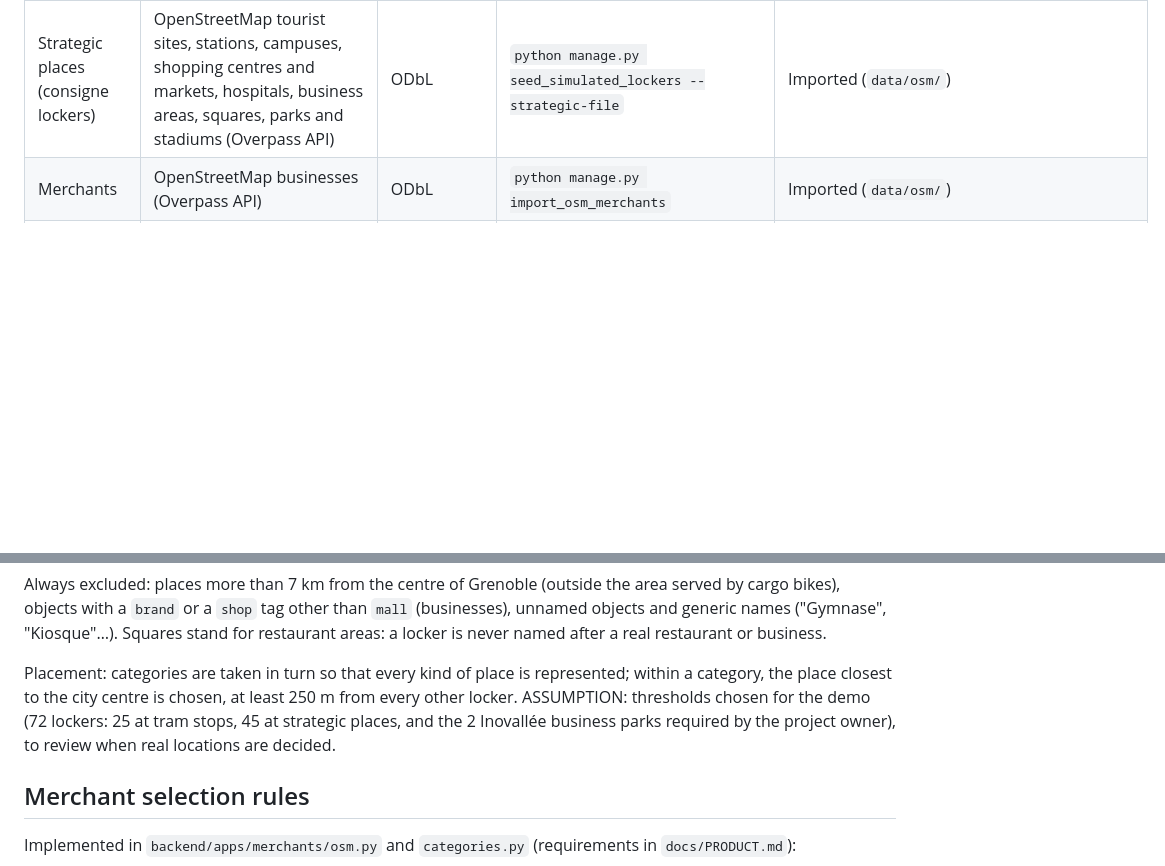
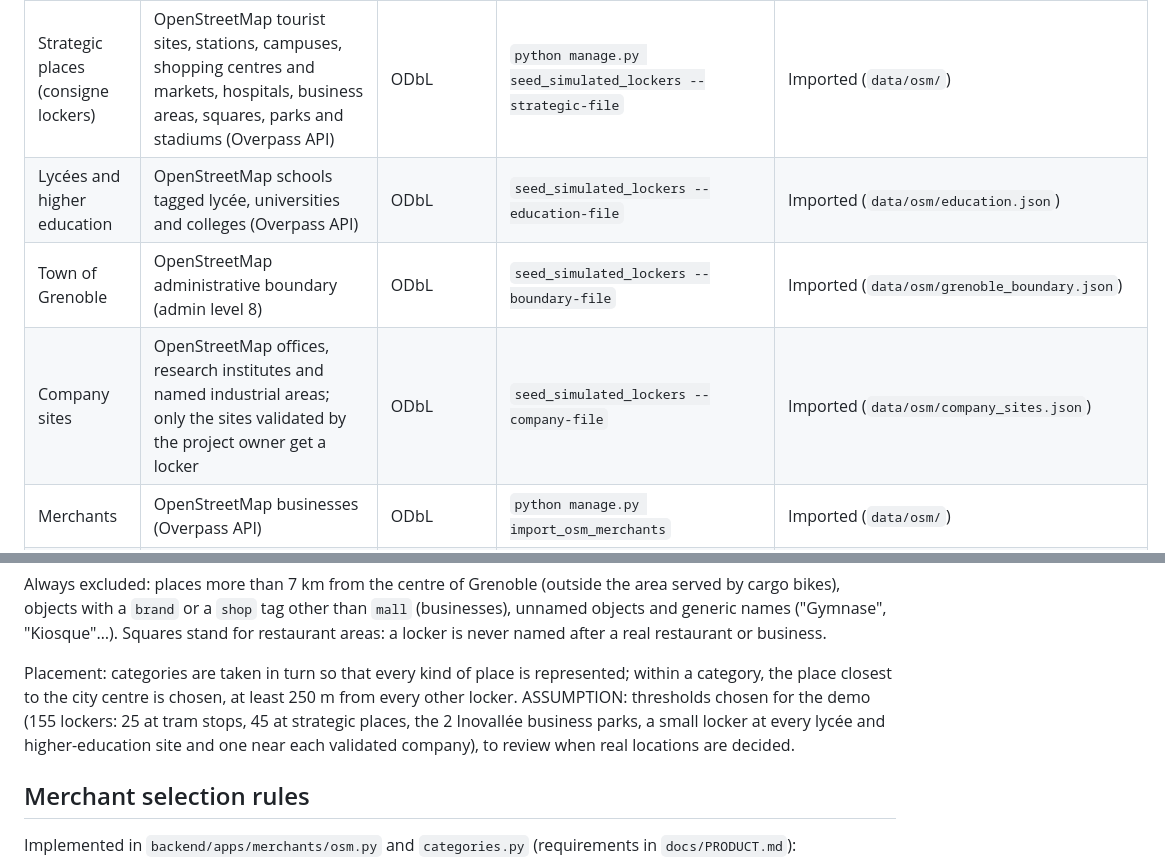
Before and after one commit to foobarbao/city_groom, a Markdown page: docs/DATA_SOURCES.md, 2 parts joined by grey strips. Rendered like a GitHub page; blank space fills up the shorter version.

Commit message:
docs: record the locker network by place
Co-Authored-By: Claude Opus 5.5 <noreply@anthropic.com>
Claude-Session: https://claude.ai/code/session_01N6LBo2RbcSTMFnAEQAPVTe

```diff
--- a/docs/DATA_SOURCES.md
+++ b/docs/DATA_SOURCES.md
@@ -11,6 +11,9 @@ imported. Real data is preferred everywhere; simulated data is labelled
 | Map background                      | OpenStreetMap-based vector tiles (OpenFreeMap for the demo)                                                                                          | ODbL (data), attribution required                                                   | Loaded by MapLibre at runtime (`VITE_MAP_STYLE_URL`)       | Works in the app (live); embedded as an offline extract in the published demo (`apps/customer/scripts/fetch_offline_map.py`) |
 | Candidate locker sites              | OpenStreetMap tram stops of Grenoble-Alpes Métropole (Overpass API)                                                                                  | ODbL                                                                                | `python manage.py seed_simulated_lockers`                  | Imported (`data/osm/`)                                                                                                       |
 | Strategic places (consigne lockers) | OpenStreetMap tourist sites, stations, campuses, shopping centres and markets, hospitals, business areas, squares, parks and stadiums (Overpass API) | ODbL                                                                                | `python manage.py seed_simulated_lockers --strategic-file` | Imported (`data/osm/`)                                                                                                       |
+| Lycées and higher education         | OpenStreetMap schools tagged lycée, universities and colleges (Overpass API)                                                                         | ODbL                                                                                | `seed_simulated_lockers --education-file`                  | Imported (`data/osm/education.json`)                                                                                         |
+| Town of Grenoble                    | OpenStreetMap administrative boundary (admin level 8)                                                                                                | ODbL                                                                                | `seed_simulated_lockers --boundary-file`                   | Imported (`data/osm/grenoble_boundary.json`)                                                                                 |
+| Company sites                       | OpenStreetMap offices, research institutes and named industrial areas; only the sites validated by the project owner get a locker                    | ODbL                                                                                | `seed_simulated_lockers --company-file`                    | Imported (`data/osm/company_sites.json`)                                                                                     |
 | Merchants                           | OpenStreetMap businesses (Overpass API)                                                                                                              | ODbL                                                                                | `python manage.py import_osm_merchants`                    | Imported (`data/osm/`)                                                                                                       |
 | 5àsec public prices                 | Web offers published on <https://www.5asec.fr/fr/nos-offres-web/>, read on 2026-10-26                                                                | Public prices, shown for information with source and date (no logo, no partnership) | `apps/merchants/public_prices.py` (copied by hand)         | Read by hand; to re-check before relying on them                                                                             |
 | Locker sizes and layouts            | Public documentation of locker networks and manufacturers                                                                                            | —                                                                                   | Encoded in `backend/apps/lockers/sizes.py`                 | Done, sources in `docs/LOCKERS.md`                                                                                           |
@@ -50,7 +53,7 @@ never named after a real restaurant or business.
 Placement: categories are taken in turn so that every kind of place is
 represented; within a category, the place closest to the city centre is
 chosen, at least 250 m from every other locker. ASSUMPTION: thresholds
-chosen for the demo (72 lockers: 25 at tram stops, 45 at strategic places, and the 2 Inovallée business parks required by the project owner),
+chosen for the demo (155 lockers: 25 at tram stops, 45 at strategic places, the 2 Inovallée business parks, a small locker at every lycée and higher-education site and one near each validated company),
 to review when real locations are decided.
 
 ## Merchant selection rules
```
Also changed, not shown: CHANGELOG.md (+9 -0 lines), docs/BUILD_AND_RELEASE.md (+4 -2 lines).
